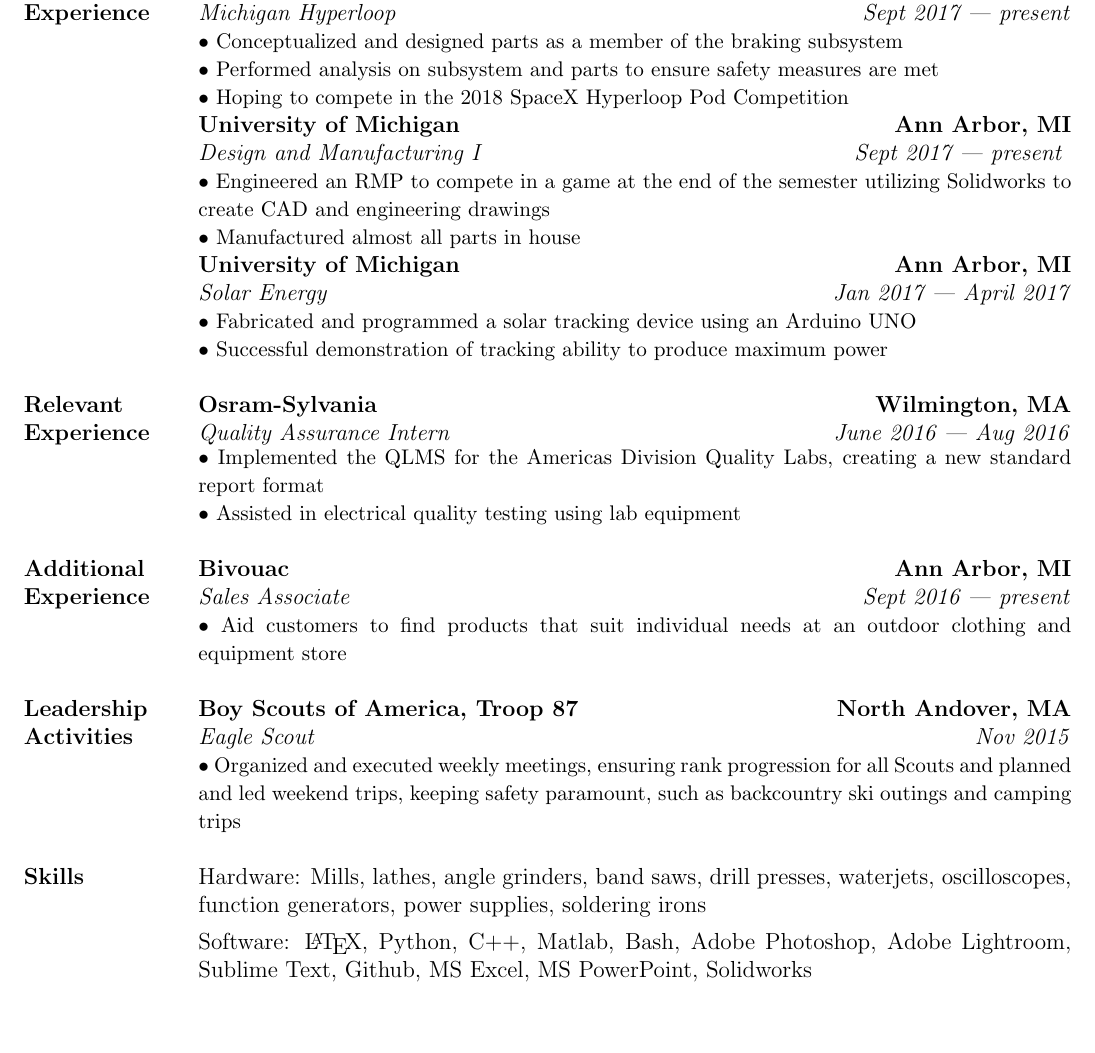
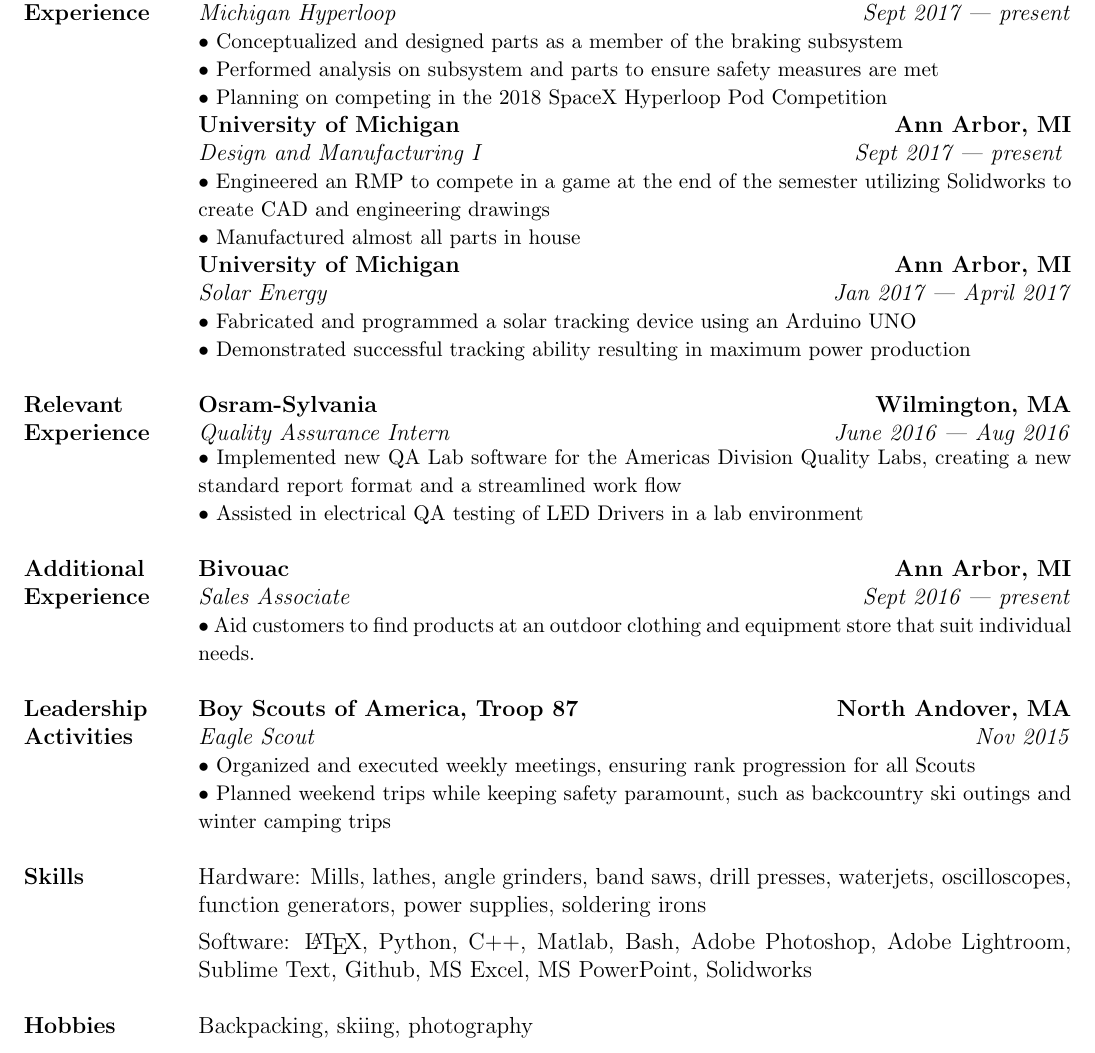
Before and after one commit to shabhshah/Resume, a LaTeX CV (Resume.tex): part of the page, cut so that both start at the same text. Compiled offline with pdfLaTeX.

Commit message:
edited bullet points, added hobbies section.

```diff
--- a/Resume.tex
+++ b/Resume.tex
@@ -59,23 +59,24 @@
 		\textbf{Project Experience} & \textbf{University of Michigan \hfill Ann Arbor, MI} \newline \textit{Michigan Hyperloop} \hfill \textit{Sept 2017 --- present} \newline {\small$\bullet$
 		Conceptualized and designed parts as a member of the braking subsystem \newline $\bullet$
 		Performed analysis on subsystem and parts to ensure safety measures are met \newline $\bullet$
-		Hoping to compete in the 2018 SpaceX Hyperloop Pod Competition} \newline \textbf{University of Michigan \hfill Ann Arbor, MI} \newline \textit{Design and Manufacturing I \hfill Sept 2017 --- present } \newline {\small$\bullet$
+		Planning on competing in the 2018 SpaceX Hyperloop Pod Competition} \newline \textbf{University of Michigan \hfill Ann Arbor, MI} \newline \textit{Design and Manufacturing I \hfill Sept 2017 --- present } \newline {\small$\bullet$
 		Engineered an RMP to compete in a game at the end of the semester utilizing Solidworks to create CAD and engineering drawings \newline $\bullet$
 		Manufactured almost all parts in house} \newline \textbf{University of Michigan \hfill Ann Arbor, MI} \newline \textit{Solar Energy \hfill Jan 2017 --- April 2017} \newline {\small$\bullet$
-		Fabricated and programmed a solar tracking device using an Arduino UNO \newline $\bullet$ Successful demonstration of tracking ability to produce maximum power}\\
+		Fabricated and programmed a solar tracking device using an Arduino UNO \newline $\bullet$
+		Demonstrated successful tracking ability resulting in maximum power production}\\
 
 		 & \\
 
 		%Relevant Experience
 		\textbf{Relevant Experience} & \textbf{Osram-Sylvania \hfill Wilmington, MA} \newline \textit{Quality Assurance Intern \hfill June 2016 --- Aug 2016} \newpage {\small$\bullet$
-		Implemented the QLMS for the Americas Division Quality Labs, creating a new standard report format \newline $\bullet$
-		Assisted in electrical quality testing using lab equipment}\\
+		Implemented new QA Lab software for the Americas Division Quality Labs, creating a new standard report format and a streamlined work flow\newline $\bullet$
+		Assisted in electrical QA testing of LED Drivers in a lab environment}\\
 
 		 & \\
 
 		%Additional Experience
 		\textbf{Additional Experience} & \textbf{Bivouac \hfill Ann Arbor, MI} \newline \textit{Sales Associate \hfill Sept 2016 --- present} \newline {\small $\bullet$
-		Aid customers to find products that suit individual needs at an outdoor clothing and equipment store} \\
+		Aid customers to find products at an outdoor clothing and equipment store that suit individual needs.}\\
 
 		 & \\
 
@@ -83,7 +84,8 @@
 		\textbf{Leadership Activities} & \textbf{Boy Scouts of America, Troop 87 \hfill North Andover, MA} \newline \textit{Eagle Scout \hfill Nov 2015}
 		%\newline \textit{Senior Patrol Leader \hfill Sept 2013 --- June 2014}
 		\newline {\small $\bullet$
-		Organized and executed weekly meetings, ensuring rank progression for all Scouts and planned and led weekend trips, keeping safety paramount, such as backcountry ski outings and camping trips}
+		Organized and executed weekly meetings, ensuring rank progression for all Scouts \newline $\bullet$
+		Planned weekend trips while keeping safety paramount, such as backcountry ski outings and winter camping trips}
 		%\newline \textbf{Pingree High School} \newline \textit{Varsity Cross Country Captain \hfill Sept 2015 --- Nov 2015} \newline {\small $\bullet$ Organized weekly team bonding activities and assisted coaches with warm ups, work outs, and course set up}
 		\\
 
@@ -99,7 +101,7 @@
 		 & \\
 
 		%Hobbies
-		%\textbf{Hobbies} & Backpacking, skiing, photography \\
+		\textbf{Hobbies} & Backpacking, skiing, photography \\
 
 	\end{tabularx}
 \end{table}
```
Also changed, not shown: Resume.pdf, 2 other files.
